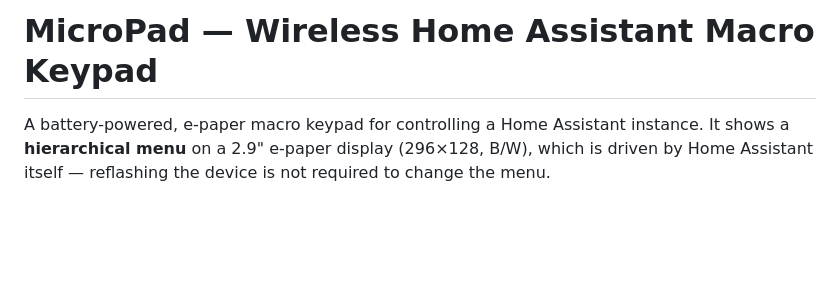
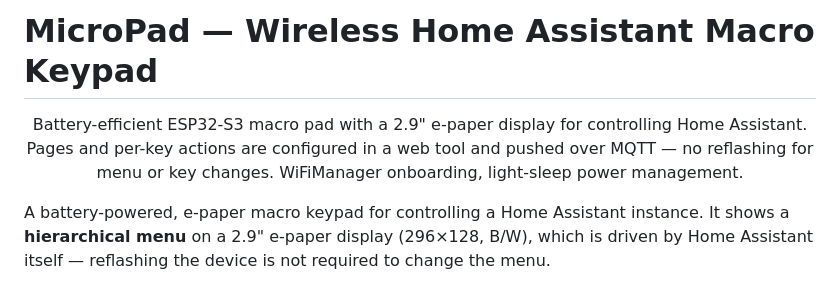
Before and after one commit to JonasLindinger/MicroPad, a Markdown page: README.md, the part around the change. Rendered like a GitHub page; blank space fills up the shorter version.

Commit message:
docs: centered project description under the title

```diff
--- a/README.md
+++ b/README.md
@@ -1,4 +1,6 @@
 # MicroPad — Wireless Home Assistant Macro Keypad
+
+<p align="center">Battery-efficient ESP32-S3 macro pad with a 2.9" e-paper display for controlling Home Assistant. Pages and per-key actions are configured in a web tool and pushed over MQTT — no reflashing for menu or key changes. WiFiManager onboarding, light-sleep power management.</p>
 
 A battery-powered, e-paper macro keypad for controlling a Home Assistant instance. It shows a
 **hierarchical menu** on a 2.9" e-paper display (296×128, B/W), which is driven by Home
```
